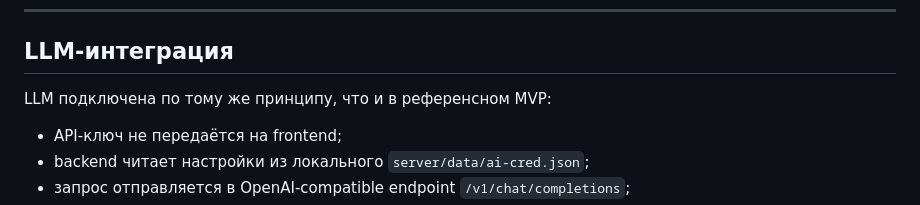
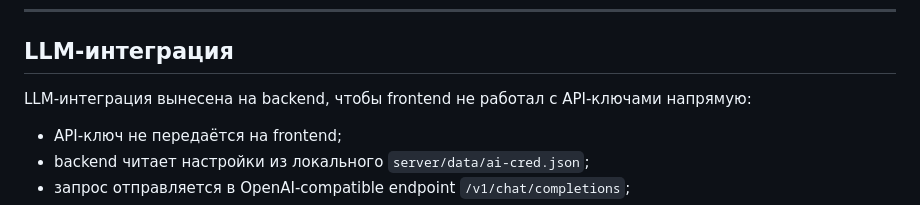
Before and after one commit to Barkov43/17prtur1, a Markdown page: README.md, the part around the change. GitHub-like rendering.

Commit message:
Polish README wording

```diff
--- a/README.md
+++ b/README.md
@@ -258,7 +258,7 @@
 
 ## LLM-интеграция
 
-LLM подключена по тому же принципу, что и в референсном MVP:
+LLM-интеграция вынесена на backend, чтобы frontend не работал с API-ключами напрямую:
 
 - API-ключ не передаётся на frontend;
 - backend читает настройки из локального `server/data/ai-cred.json`;
```
